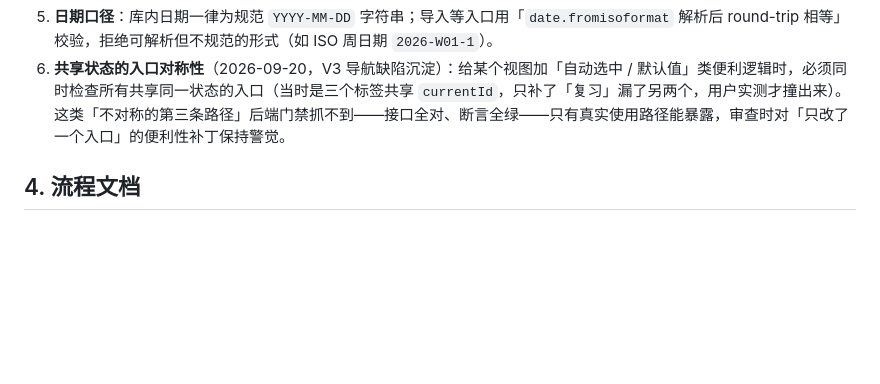
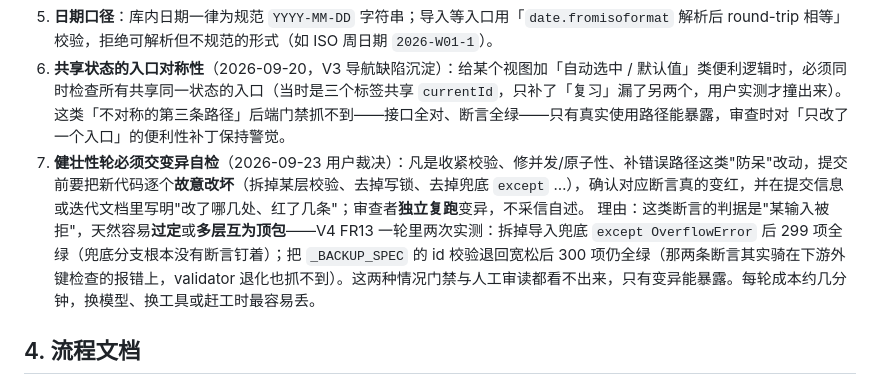
Before and after one commit to zjw0211329/learning-tool, a Markdown page: docs/05-协作约定.md, the part around the change. Drawn GitHub-style; blank space fills up the shorter version.

Commit message:
[qoder] docs: docs/05 §3.7 固化「健壮性轮必须交变异自检」约定（2026-09-23 用户裁决）
收紧校验/并发原子性/错误路径类改动必须交变异自检，审查者独立复跑不采信自述。
理由与两次实测写进条目：FR13 拆掉导入兜底 except 后 299 全绿、把 _BACKUP_SPEC
的 id 校验退回宽松后 300 全绿——断言过定与多层互为顶包只有变动能暴露。

```diff
--- a/docs/05-协作约定.md
+++ b/docs/05-协作约定.md
@@ -29,6 +29,8 @@
 4. **SQL 拼接边界**：`swap_order` 等辅助函数用 f-string 拼接的表名/列名只能是代码内常量，永远不允许把请求参数拼进 SQL 文本；新增同类函数必须保持这条边界。
 5. **日期口径**：库内日期一律为规范 `YYYY-MM-DD` 字符串；导入等入口用「`date.fromisoformat` 解析后 round-trip 相等」校验，拒绝可解析但不规范的形式（如 ISO 周日期 `2026-W01-1`）。
 6. **共享状态的入口对称性**（2026-09-20，V3 导航缺陷沉淀）：给某个视图加「自动选中 / 默认值」类便利逻辑时，必须同时检查所有共享同一状态的入口（当时是三个标签共享 `currentId`，只补了「复习」漏了另两个，用户实测才撞出来）。这类「不对称的第三条路径」后端门禁抓不到——接口全对、断言全绿——只有真实使用路径能暴露，审查时对「只改了一个入口」的便利性补丁保持警觉。
+7. **健壮性轮必须交变异自检**（2026-09-23 用户裁决）：凡是收紧校验、修并发/原子性、补错误路径这类"防呆"改动，提交前要把新代码逐个**故意改坏**（拆掉某层校验、去掉写锁、去掉兜底 `except` …），确认对应断言真的变红，并在提交信息或迭代文档里写明"改了哪几处、红了几条"；审查者**独立复跑**变异，不采信自述。
+   理由：这类断言的判据是"某输入被拒"，天然容易**过定**或**多层互为顶包**——V4 FR13 一轮里两次实测：拆掉导入兜底 `except OverflowError` 后 299 项全绿（兜底分支根本没有断言钉着）；把 `_BACKUP_SPEC` 的 id 校验退回宽松后 300 项仍全绿（那两条断言其实骑在下游外键检查的报错上，validator 退化也抓不到）。这两种情况门禁与人工审读都看不出来，只有变异能暴露。每轮成本约几分钟，换模型、换工具或赶工时最容易丢。
 
 ## 4. 流程文档
 
```
